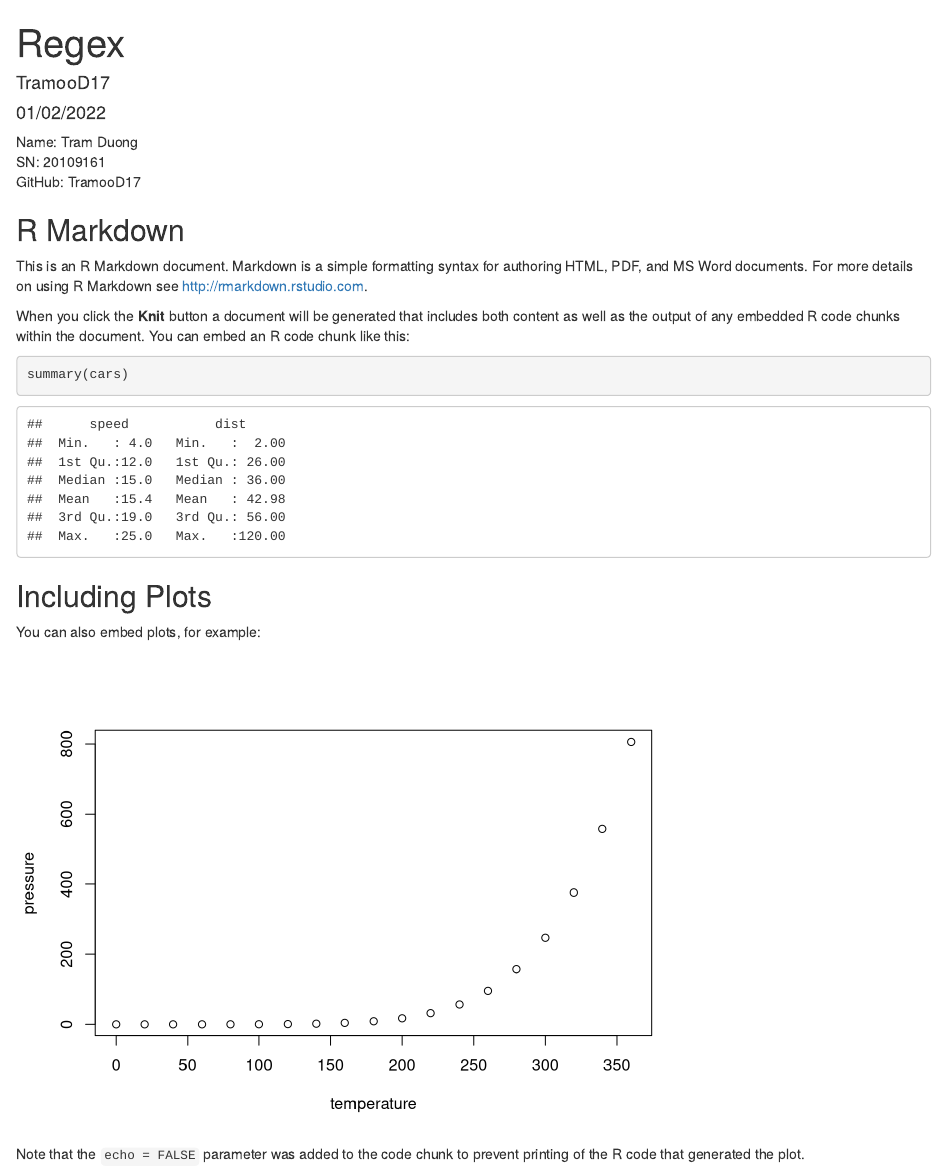
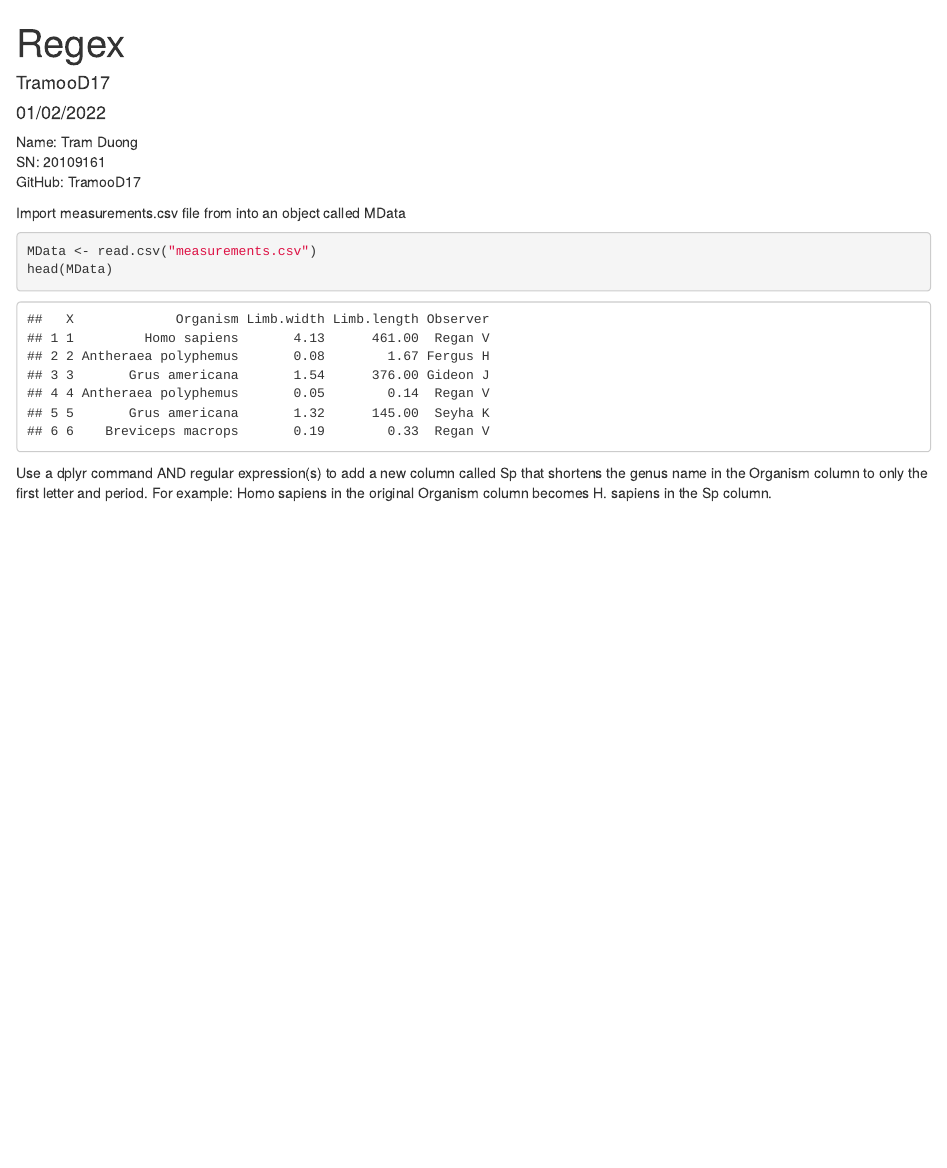
Before and after one commit to TramooD17/Assignment-3, an R Markdown document (Regex.Rmd): the page in a window 1100 px wide, from its top. Rendered offline with R 4.5, knitr and Pandoc, with nearby package versions.

Commit message:
Regex second commit. Uploaded file measurements.csv.

````diff
--- a/Regex.Rmd
+++ b/Regex.Rmd
@@ -8,27 +8,12 @@ output: html_document
  SN: 20109161
  GitHub: TramooD17
 
+Import measurements.csv file from into an object called MData
+```{r}
+MData <- read.csv("measurements.csv")
+head(MData)
+```
+Use a dplyr command AND regular expression(s) to add a new column called Sp that shortens the genus name in the Organism column to only the first letter and period. For example: Homo sapiens in the original Organism column becomes H. sapiens in the Sp column.
+```{r}
 
-```{r setup, include=FALSE}
-knitr::opts_chunk$set(echo = TRUE)
 ```
-
-## R Markdown
-
-This is an R Markdown document. Markdown is a simple formatting syntax for authoring HTML, PDF, and MS Word documents. For more details on using R Markdown see <http://rmarkdown.rstudio.com>.
-
-When you click the **Knit** button a document will be generated that includes both content as well as the output of any embedded R code chunks within the document. You can embed an R code chunk like this:
-
-```{r cars}
-summary(cars)
-```
-
-## Including Plots
-
-You can also embed plots, for example:
-
-```{r pressure, echo=FALSE}
-plot(pressure)
-```
-
-Note that the `echo = FALSE` parameter was added to the code chunk to prevent printing of the R code that generated the plot.
--- /dev/null
+++ b/measurements.csv
@@ -0,0 +1,7 @@
+"","Organism","Limb.width","Limb.length","Observer"
+"1","Homo sapiens",4.13,461,"Regan V"
+"2","Antheraea polyphemus",0.08,1.67,"Fergus H"
+"3","Grus americana",1.54,376,"Gideon J"
+"4","Antheraea polyphemus",0.05,0.14,"Regan V"
+"5","Grus americana",1.32,145,"Seyha K"
+"6","Breviceps macrops",0.19,0.33,"Regan V"
````
Also changed, not shown: measurements.csv (5 more changed lines), 1 other file.
